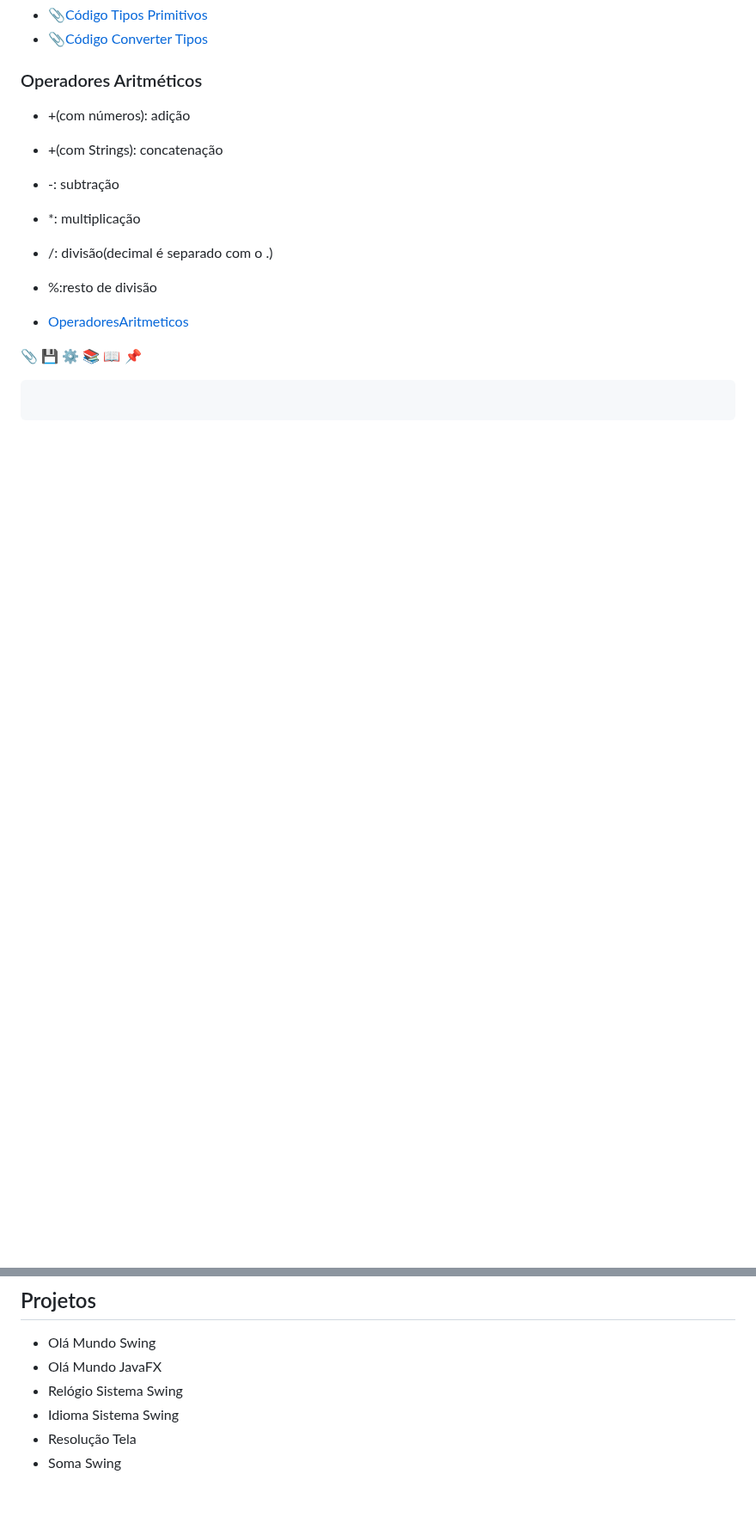
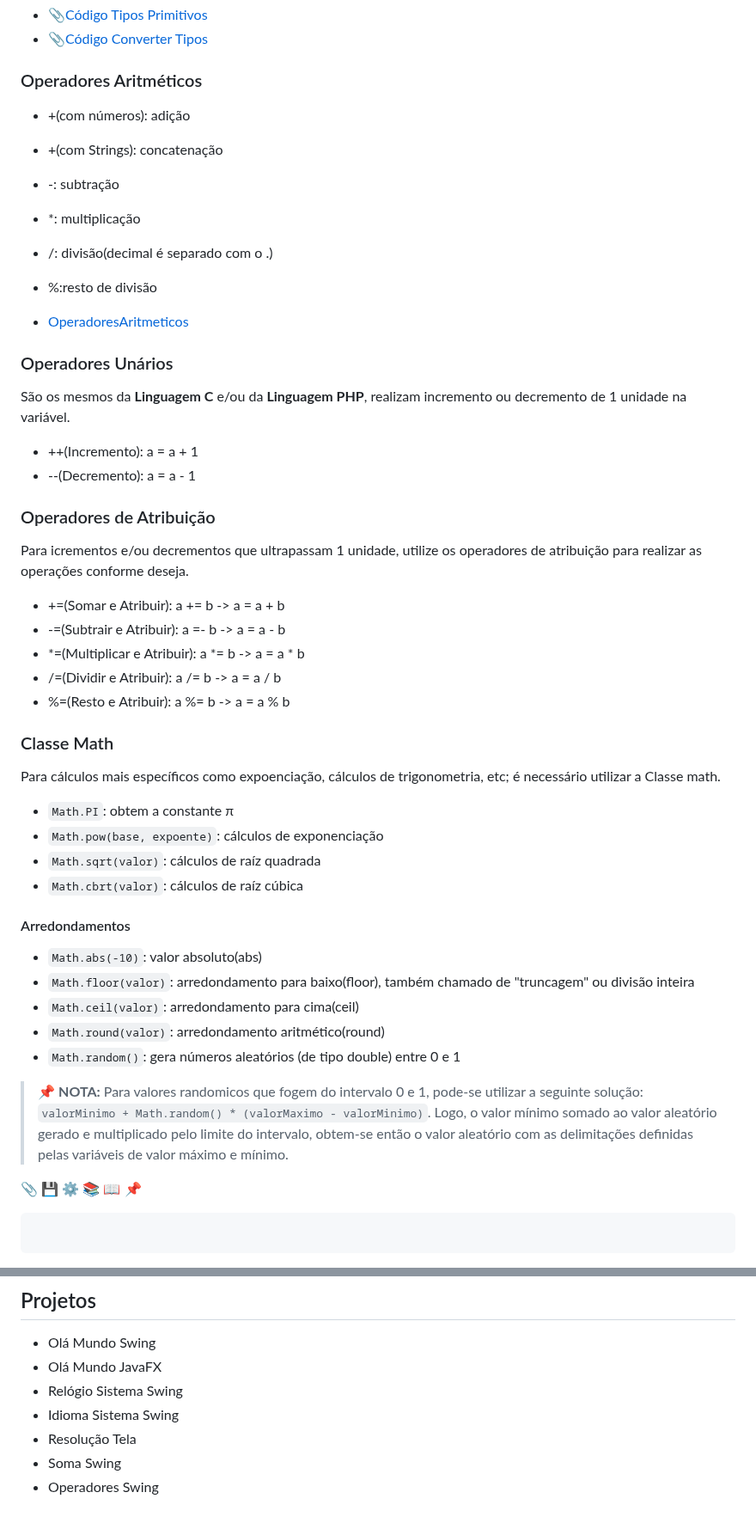
Before and after one commit to MacMenez/Curso_Em_Video, a Markdown page: Java/README.md, 2 parts joined by grey strips. Shown at 86% size. GitHub-like rendering; blank space fills up the shorter version.

```diff
--- a/Java/README.md
+++ b/Java/README.md
@@ -253,6 +253,7 @@ A classe invólocro então auxilia em conversões de tipo permitindo o melhor us
 - 📎[Código Converter Tipos]()
 
 ### Operadores Aritméticos
+
 - +(com números): adição
 - +(com Strings): concatenação
 - -: subtração
@@ -261,6 +262,42 @@ A classe invólocro então auxilia em conversões de tipo permitindo o melhor us
 - %:resto de divisão
 
 - [OperadoresAritmeticos]()
+
+### Operadores Unários
+
+São os mesmos da **Linguagem C** e/ou da **Linguagem PHP**, realizam incremento ou decremento de 1 unidade na variável.
+
+- ++(Incremento): a = a + 1
+- --(Decremento): a = a - 1
+
+### Operadores de Atribuição
+
+Para icrementos e/ou decrementos que ultrapassam 1 unidade, utilize os operadores de atribuição para realizar as operações conforme deseja.
+
+- +=(Somar e Atribuir): a += b -> a = a + b
+- -=(Subtrair e Atribuir): a =- b -> a = a - b
+- *=(Multiplicar e Atribuir): a *= b -> a = a * b
+- /=(Dividir e Atribuir): a /= b -> a = a / b
+- %=(Resto e Atribuir): a %= b -> a = a % b
+
+### Classe Math
+
+Para cálculos mais específicos como expoenciação, cálculos de trigonometria, etc; é necessário utilizar a Classe math.
+
+- `Math.PI`: obtem a constante π
+- `Math.pow(base, expoente)`: cálculos de exponenciação
+- `Math.sqrt(valor)`: cálculos de raíz quadrada
+- `Math.cbrt(valor)`: cálculos de raíz cúbica
+
+#### Arredondamentos
+
+- `Math.abs(-10)`: valor absoluto(abs)
+- `Math.floor(valor)`: arredondamento para baixo(floor), também chamado de "truncagem" ou divisão inteira
+- `Math.ceil(valor)`: arredondamento para cima(ceil)
+- `Math.round(valor)`: arredondamento aritmético(round)
+- `Math.random()`: gera números aleatórios (de tipo double) entre 0 e 1
+
+> 📌 **NOTA:** Para valores randomicos que fogem do intervalo 0 e 1, pode-se utilizar a seguinte solução: `valorMinimo + Math.random() * (valorMaximo - valorMinimo)`. Logo, o valor mínimo somado ao valor aleatório gerado e multiplicado pelo limite do intervalo, obtem-se então o valor aleatório com as delimitações definidas pelas variáveis de valor máximo e mínimo.
 
 📎
 💾
@@ -279,3 +316,4 @@ A classe invólocro então auxilia em conversões de tipo permitindo o melhor us
 - Idioma Sistema Swing
 - Resolução Tela
 - Soma Swing
+- Operadores Swing
```
